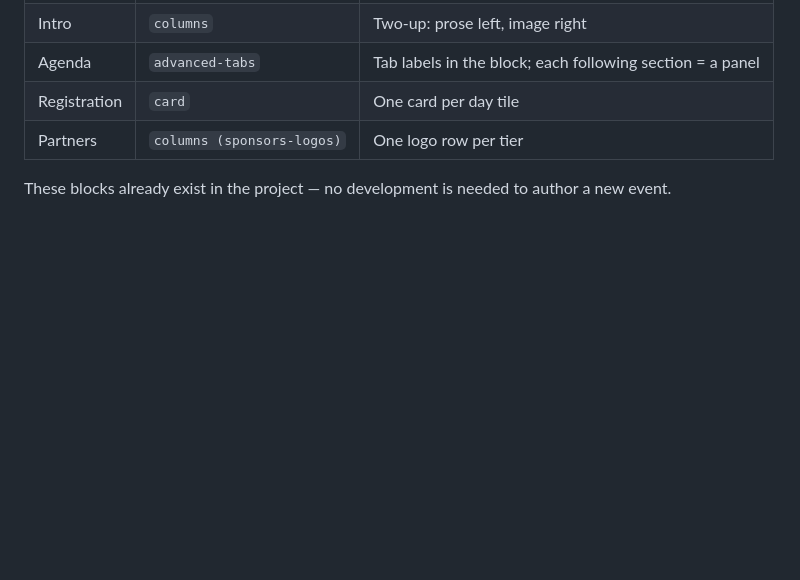
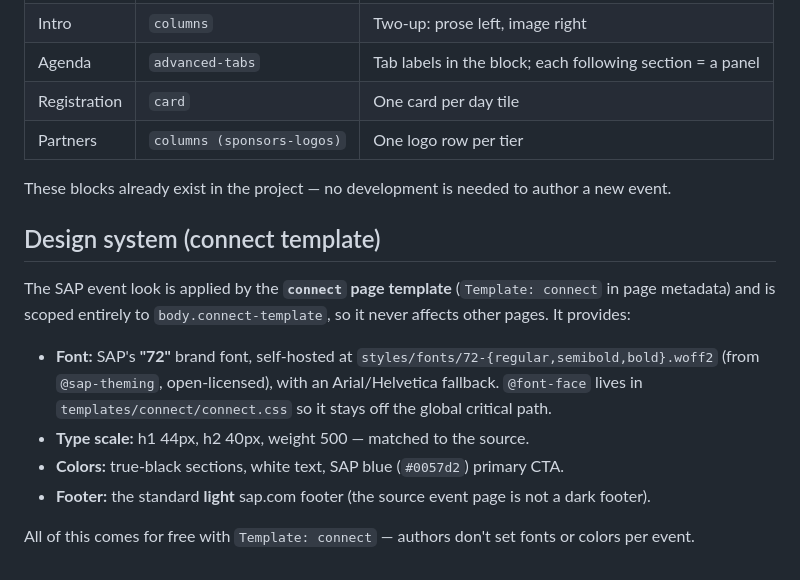
Before and after one commit to retesh14/ew, a Markdown page: docs/vep/connect-event-authoring-guide.md, the part around the change. GitHub-like rendering; blank space fills up the shorter version.

Commit message:
docs(vep): document connect-template design system (72 font, colors, light footer)
Co-Authored-By: Claude Opus 4.8 (1M context) <noreply@anthropic.com>

```diff
--- a/docs/vep/connect-event-authoring-guide.md
+++ b/docs/vep/connect-event-authoring-guide.md
@@ -86,3 +86,18 @@ affecting other parts of the site. Editing either fragment updates all VEP event
 | Partners | `columns (sponsors-logos)` | One logo row per tier |
 
 These blocks already exist in the project — no development is needed to author a new event.
+
+## Design system (connect template)
+
+The SAP event look is applied by the **`connect` page template** (`Template: connect` in page
+metadata) and is scoped entirely to `body.connect-template`, so it never affects other pages.
+It provides:
+
+- **Font:** SAP's **"72"** brand font, self-hosted at `styles/fonts/72-{regular,semibold,bold}.woff2`
+  (from `@sap-theming`, open-licensed), with an Arial/Helvetica fallback. `@font-face` lives in
+  `templates/connect/connect.css` so it stays off the global critical path.
+- **Type scale:** h1 44px, h2 40px, weight 500 — matched to the source.
+- **Colors:** true-black sections, white text, SAP blue (`#0057d2`) primary CTA.
+- **Footer:** the standard **light** sap.com footer (the source event page is not a dark footer).
+
+All of this comes for free with `Template: connect` — authors don't set fonts or colors per event.
```
